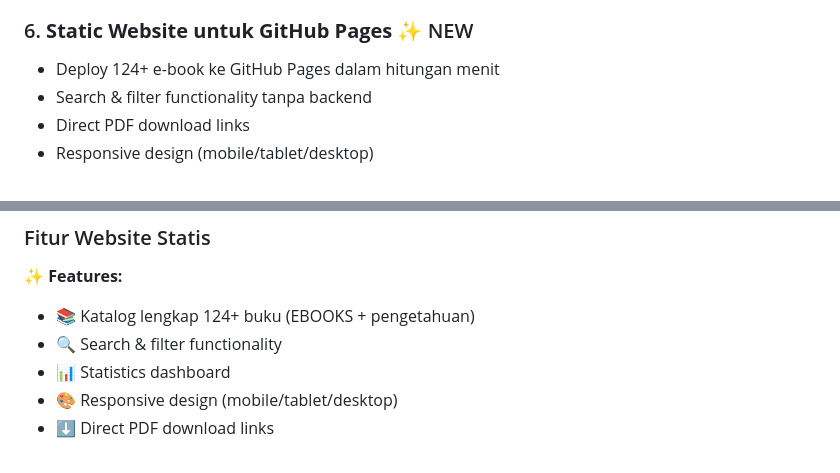
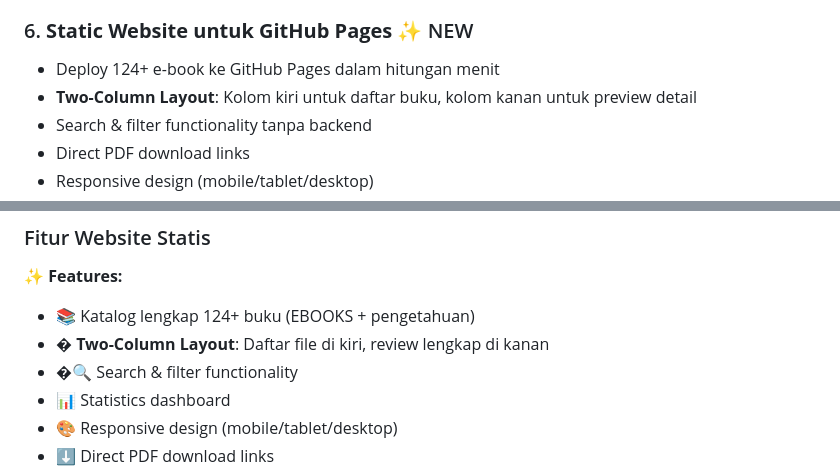
Before and after one commit to Ahmadsidik27/ebooks, a Markdown page: README.md, 2 parts joined by grey strips. Drawn GitHub-style.

Commit message:
Update README: Document two-column layout feature

```diff
--- a/README.md
+++ b/README.md
@@ -43,6 +43,7 @@ Platform terintegrasi untuk manajemen koleksi e-book dengan AI chatbot berbasis
 
 ### 6. **Static Website untuk GitHub Pages** ✨ NEW
 - Deploy 124+ e-book ke GitHub Pages dalam hitungan menit
+- **Two-Column Layout**: Kolom kiri untuk daftar buku, kolom kanan untuk preview detail
 - Search & filter functionality tanpa backend
 - Direct PDF download links
 - Responsive design (mobile/tablet/desktop)
@@ -184,7 +185,8 @@ chmod +x deploy-to-github-pages.sh
 
 ✨ **Features:**
 - 📚 Katalog lengkap 124+ buku (EBOOKS + pengetahuan)
-- 🔍 Search & filter functionality
+- � **Two-Column Layout**: Daftar file di kiri, review lengkap di kanan
+- �🔍 Search & filter functionality
 - 📊 Statistics dashboard
 - 🎨 Responsive design (mobile/tablet/desktop)
 - ⬇️ Direct PDF download links
```
